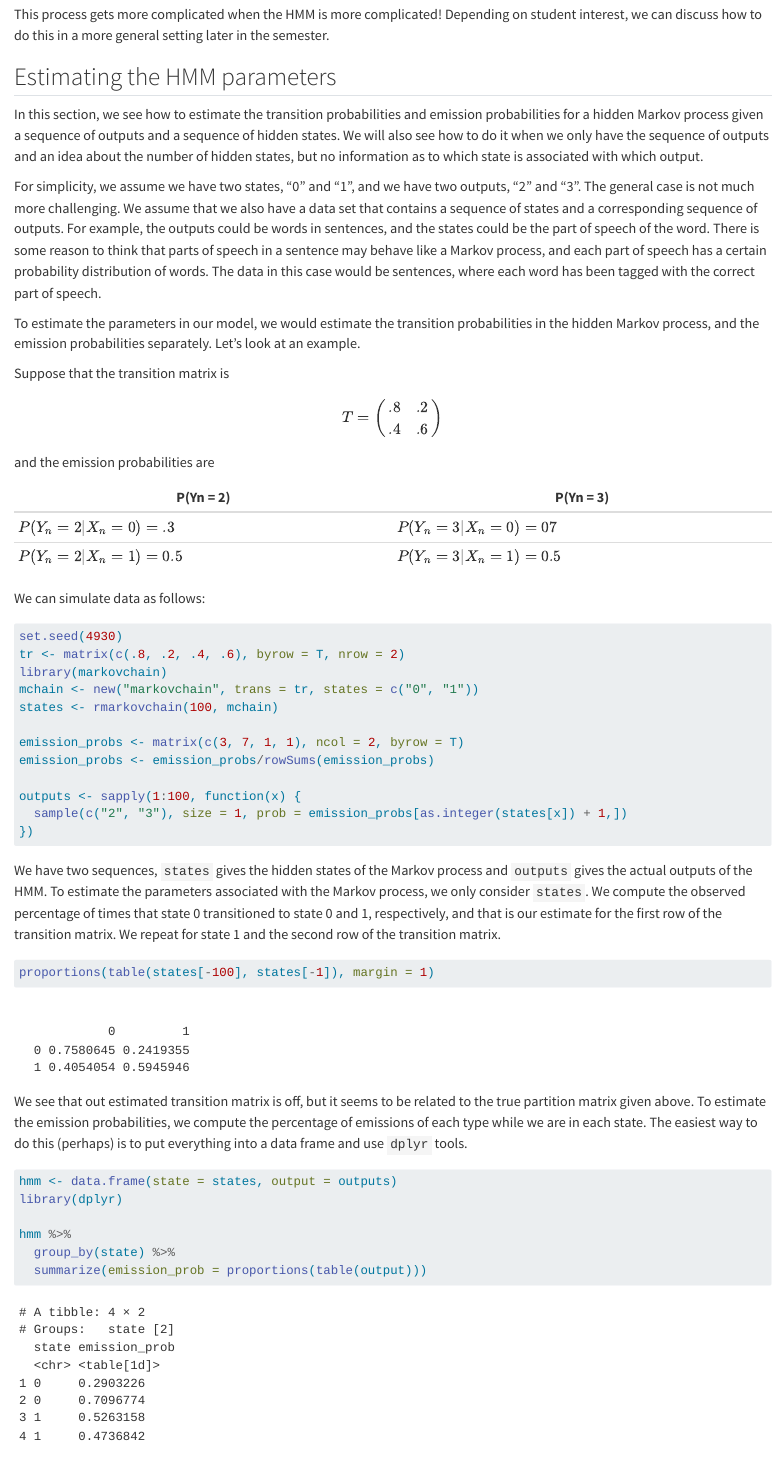
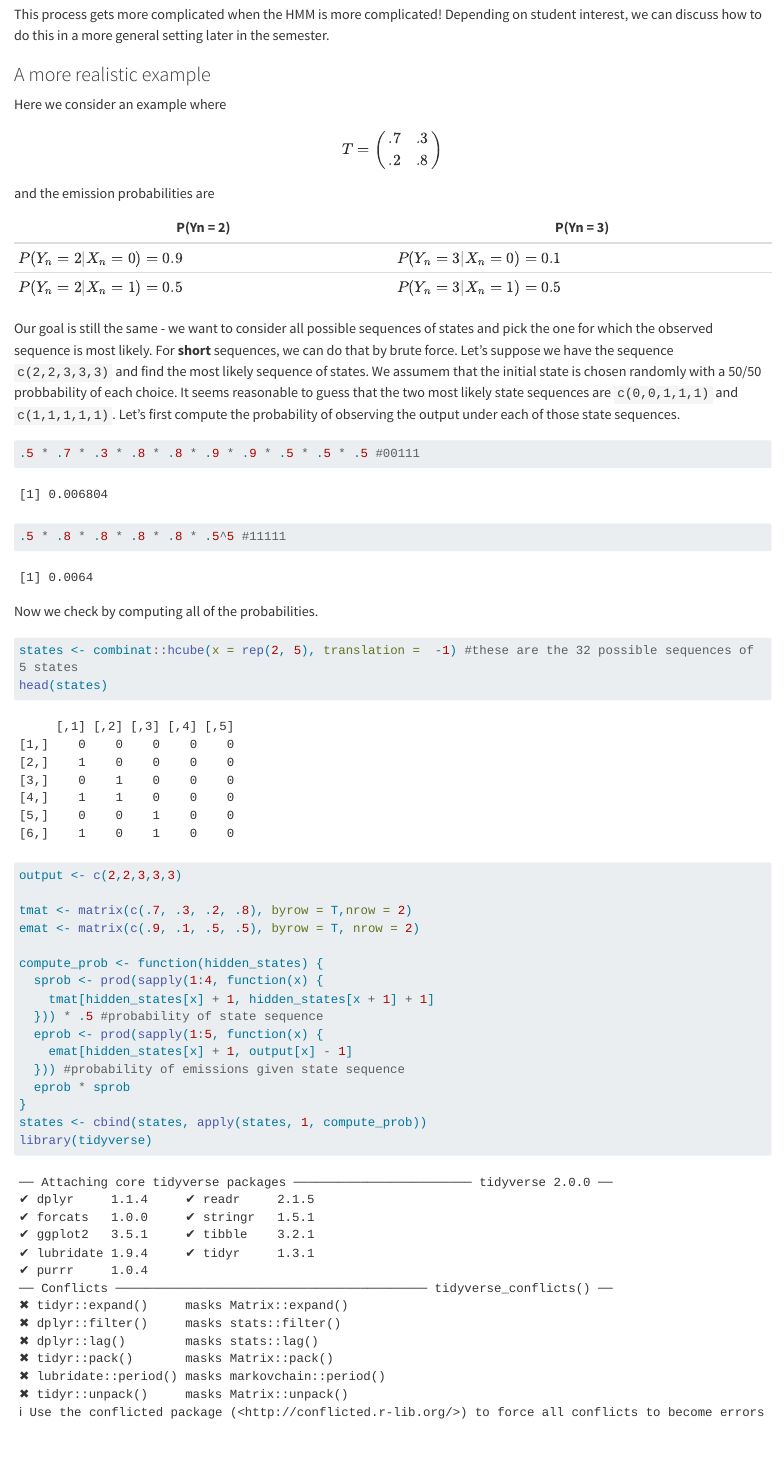
Before and after one commit to speegled/stochastic, a Quarto document (hmm.qmd): the page in a window 1100 px wide, from 4520 px down. Rendered offline with R 4.5, knitr and Pandoc in place of Quarto, with nearby package versions; code that draws random numbers runs with fixed seeds of ours; long lines of code are wrapped.

Commit message:
more hmm

````diff
--- a/hmm.qmd
+++ b/hmm.qmd
@@ -152,3 +152,48 @@ sapply(1:100, function(x) {
 
 This process gets more complicated when the HMM is more complicated! Depending on student interest, we can discuss how to do this in a more general setting later in the semester.
 
+### A more realistic example
+
+Here we consider an example where
+$$
+T = \begin{pmatrix}
+.7&.3\\
+.2&.8
+\end{pmatrix}
+$$
+and the emission probabilities are
+
+| P(Yn = 2)                  | P(Yn = 3)                   |
+|----------------------------|-----------------------------|
+| $P(Y_n = 2|X_n = 0) = 0.9$   | $P(Y_n = 3|X_n = 0) = 0.1$   |
+| $P(Y_n = 2|X_n = 1) = 0.5$ | $P(Y_n = 3|X_n = 1) = 0.5$ |
+
+Our goal is still the same - we want to consider all possible sequences of states and pick the one for which the observed sequence is most likely. For **short** sequences, we can do that by brute force. Let's suppose we have the sequence `c(2,2,3,3,3)` and find the most likely sequence of states. We assumem that the initial state is chosen randomly with a 50/50 probbability of each choice. It seems reasonable to guess that the two most likely state sequences are `c(0,0,1,1,1)` and `c(1,1,1,1,1)`. Let's first compute the probability of observing the output under each of those state sequences.
+
+```{r}
+.5 * .7 * .3 * .8 * .8 * .9 * .9 * .5 * .5 * .5 #00111
+
+.5 * .8 * .8 * .8 * .8 * .5^5 #11111
+```
+
+Now we check by computing all of the probabilities.
+
+```{r}
+states <- combinat::hcube(x = rep(2, 5), translation =  -1) #these are the 32 possible sequences of 5 states
+head(states)
+output <- c(2,2,3,3,3)
+
+tmat <- matrix(c(.7, .3, .2, .8), byrow = T,nrow = 2)
+emat <- matrix(c(.9, .1, .5, .5), byrow = T, nrow = 2)
+
+compute_prob <- function(hidden_states) {
+  sprob <- prod(sapply(1:4, function(x) {
+    tmat[hidden_states[x] + 1, hidden_states[x + 1] + 1]
+  })) * .5 #probability of state sequence
+  eprob <- prod(sapply(1:5, function(x) {
+    emat[hidden_states[x] + 1, output[x] - 1]
+  })) #probability of emissions given state sequence
+  eprob * sprob
+}
+states <- cbind(states, apply(states, 1, compute_prob))
+library(tidyverse)
````
Also changed, not shown: hmm.qmd (27 more changed lines).
